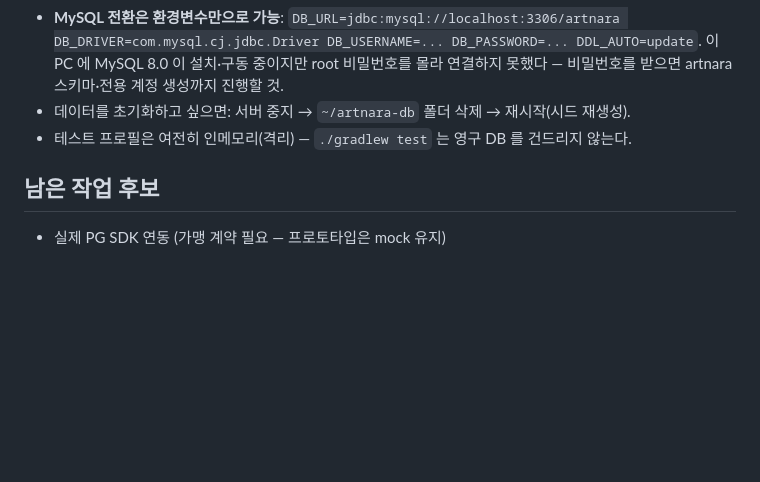
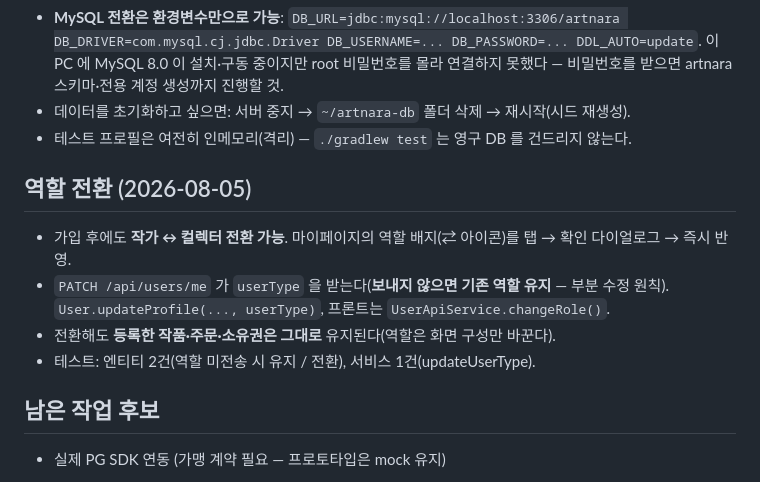
Before and after one commit to KYUNGWONS/ART_NARA, a Markdown page: CLAUDE.md, the part around the change. GitHub-like rendering; blank space fills up the shorter version.

Commit message:
docs: record the post-signup role switch
Co-Authored-By: Claude Opus 5 <noreply@anthropic.com>

```diff
--- a/CLAUDE.md
+++ b/CLAUDE.md
@@ -160,6 +160,13 @@ API 27케이스 전건 통과: 공개 조회 6(피드·페이징·상한·상세
 - 데이터를 초기화하고 싶으면: 서버 중지 → `~/artnara-db` 폴더 삭제 → 재시작(시드 재생성).
 - 테스트 프로필은 여전히 인메모리(격리) — `./gradlew test` 는 영구 DB 를 건드리지 않는다.
 
+## 역할 전환 (2026-08-05)
+
+- 가입 후에도 **작가 ↔ 컬렉터 전환 가능**. 마이페이지의 역할 배지(⇄ 아이콘)를 탭 → 확인 다이얼로그 → 즉시 반영.
+- `PATCH /api/users/me` 가 `userType` 을 받는다(**보내지 않으면 기존 역할 유지** — 부분 수정 원칙). `User.updateProfile(..., userType)`, 프론트는 `UserApiService.changeRole()`.
+- 전환해도 **등록한 작품·주문·소유권은 그대로** 유지된다(역할은 화면 구성만 바꾼다).
+- 테스트: 엔티티 2건(역할 미전송 시 유지 / 전환), 서비스 1건(updateUserType).
+
 ## 남은 작업 후보
 
 - 실제 PG SDK 연동 (가맹 계약 필요 — 프로토타입은 mock 유지)
```
